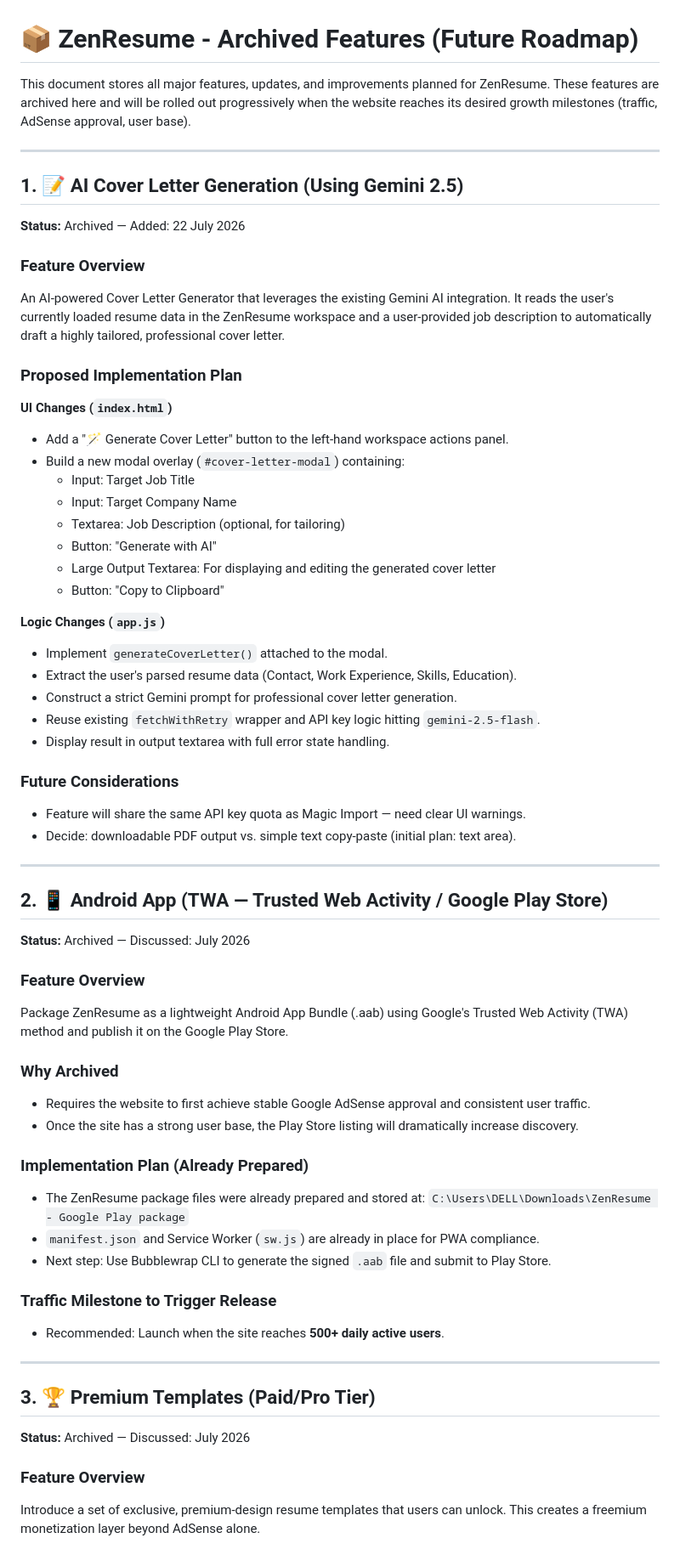
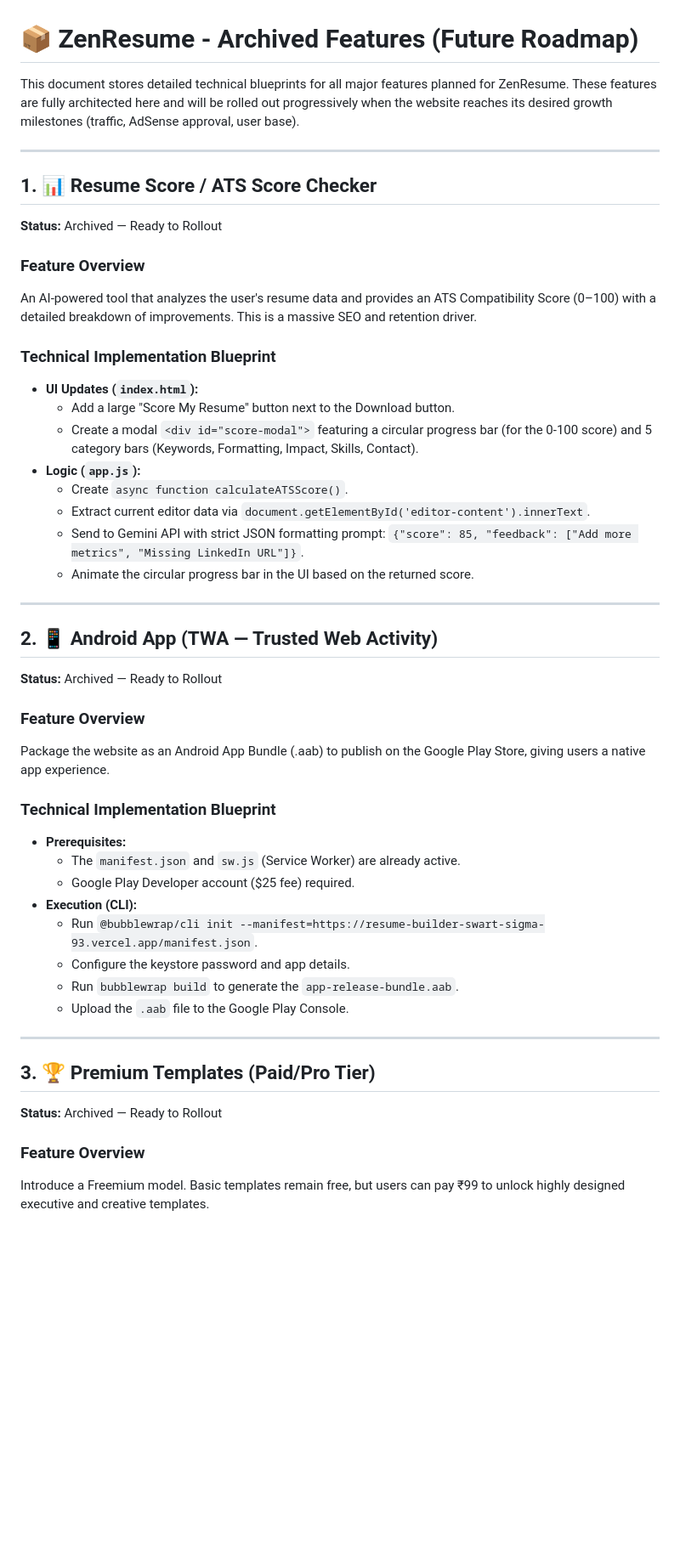
Before and after one commit to jagadeesvarrao-design/resume-builder, a Markdown page: archived_features.md, the part around one of its changes. Shown at 85% size. GitHub-like rendering; blank space fills up the shorter version.

```diff
--- a/archived_features.md
+++ b/archived_features.md
@@ -1,70 +1,49 @@
 # 📦 ZenResume - Archived Features (Future Roadmap)
 
-This document stores all major features, updates, and improvements planned for ZenResume.
-These features are archived here and will be rolled out progressively when the website reaches
-its desired growth milestones (traffic, AdSense approval, user base).
+This document stores detailed technical blueprints for all major features planned for ZenResume.
+These features are fully architected here and will be rolled out progressively when the website reaches its desired growth milestones (traffic, AdSense approval, user base).
 
 ---
 
-## 1. 📝 AI Cover Letter Generation (Using Gemini 2.5)
-**Status:** Archived — Added: 22 July 2026
+## 1. 📊 Resume Score / ATS Score Checker
+**Status:** Archived — Ready to Rollout
 
 ### Feature Overview
-An AI-powered Cover Letter Generator that leverages the existing Gemini AI integration.
-It reads the user's currently loaded resume data in the ZenResume workspace and a user-provided
-job description to automatically draft a highly tailored, professional cover letter.
+An AI-powered tool that analyzes the user's resume data and provides an ATS Compatibility Score (0–100) with a detailed breakdown of improvements. This is a massive SEO and retention driver.
 
-### Proposed Implementation Plan
-
-**UI Changes (`index.html`)**
-- Add a "🪄 Generate Cover Letter" button to the left-hand workspace actions panel.
-- Build a new modal overlay (`#cover-letter-modal`) containing:
-  - Input: Target Job Title
-  - Input: Target Company Name
-  - Textarea: Job Description (optional, for tailoring)
-  - Button: "Generate with AI"
-  - Large Output Textarea: For displaying and editing the generated cover letter
-  - Button: "Copy to Clipboard"
-
-**Logic Changes (`app.js`)**
-- Implement `generateCoverLetter()` attached to the modal.
-- Extract the user's parsed resume data (Contact, Work Experience, Skills, Education).
-- Construct a strict Gemini prompt for professional cover letter generation.
-- Reuse existing `fetchWithRetry` wrapper and API key logic hitting `gemini-2.5-flash`.
-- Display result in output textarea with full error state handling.
-
-### Future Considerations
-- Feature will share the same API key quota as Magic Import — need clear UI warnings.
-- Decide: downloadable PDF output vs. simple text copy-paste (initial plan: text area).
+### Technical Implementation Blueprint
+*   **UI Updates (`index.html`):**
+    *   Add a large "Score My Resume" button next to the Download button.
+    *   Create a modal `<div id="score-modal">` featuring a circular progress bar (for the 0-100 score) and 5 category bars (Keywords, Formatting, Impact, Skills, Contact).
+*   **Logic (`app.js`):**
+    *   Create `async function calculateATSScore()`.
+    *   Extract current editor data via `document.getElementById('editor-content').innerText`.
+    *   Send to Gemini API with strict JSON formatting prompt: `{"score": 85, "feedback": ["Add more metrics", "Missing LinkedIn URL"]}`.
+    *   Animate the circular progress bar in the UI based on the returned score.
 
 ---
 
-## 2. 📱 Android App (TWA — Trusted Web Activity / Google Play Store)
-**Status:** Archived — Discussed: July 2026
+## 2. 📱 Android App (TWA — Trusted Web Activity)
+**Status:** Archived — Ready to Rollout
 
 ### Feature Overview
-Package ZenResume as a lightweight Android App Bundle (.aab) using Google's Trusted Web Activity
-(TWA) method and publish it on the Google Play Store.
+Package the website as an Android App Bundle (.aab) to publish on the Google Play Store, giving users a native app experience.
 
-### Why Archived
-- Requires the website to first achieve stable Google AdSense approval and consistent user traffic.
-- Once the site has a strong user base, the Play Store listing will dramatically increase discovery.
-
-### Implementation Plan (Already Prepared)
-- The ZenResume package files were already prepared and stored at:
-  `C:\Users\DELL\Downloads\ZenResume - Google Play package`
-- `manifest.json` and Service Worker (`sw.js`) are already in place for PWA compliance.
-- Next step: Use Bubblewrap CLI to generate the signed `.aab` file and submit to Play Store.
-
-### Traffic Milestone to Trigger Release
-- Recommended: Launch when the site reaches **500+ daily active users**.
+### Technical Implementation Blueprint
+*   **Prerequisites:**
+    *   The `manifest.json` and `sw.js` (Service Worker) are already active.
+    *   Google Play Developer account ($25 fee) required.
+*   **Execution (CLI):**
+    *   Run `@bubblewrap/cli init --manifest=https://resume-builder-swart-sigma-93.vercel.app/manifest.json`.
+    *   Configure the keystore password and app details.
+    *   Run `bubblewrap build` to generate the `app-release-bundle.aab`.
+    *   Upload the `.aab` file to the Google Play Console.
 
 ---
 
 ## 3. 🏆 Premium Templates (Paid/Pro Tier)
-**Status:** Archived — Discussed: July 2026
+**Status:** Archived — Ready to Rollout
 
 ### Feature Overview
-Introduce a set of exclusive, premium-design resume templates that users can unlock.
-This creates a freemium monetization layer beyond AdSense alone.
+Introduce a Freemium model. Basic templates remain free, but users can pay ₹99 to unlock highly designed executive and creative templates.
 
```
Also changed, not shown: other parts of archived_features.md (+40 -61 lines), adsense_demographic_analysis.md (added, +60 -0 lines), adsense_financial_projections.md (added, +48 -0 lines).
